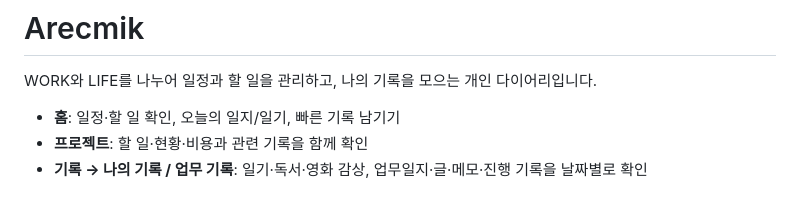
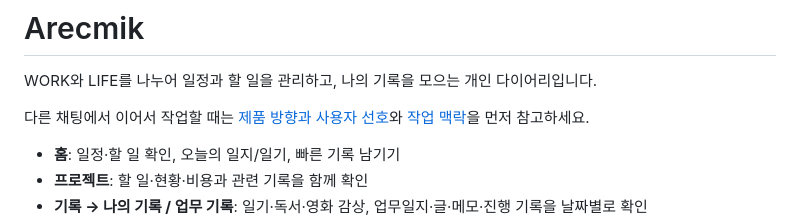
Before and after one commit to sera-kim-arec/Arecmik, a Markdown page: README.md, the part around the change. Drawn GitHub-style; blank space fills up the shorter version.

Commit message:
Record app direction and preferences for future conversations

```diff
--- a/README.md
+++ b/README.md
@@ -1,6 +1,8 @@
 # Arecmik
 
 WORK와 LIFE를 나누어 일정과 할 일을 관리하고, 나의 기록을 모으는 개인 다이어리입니다.
+
+다른 채팅에서 이어서 작업할 때는 [제품 방향과 사용자 선호](docs/product-direction.md)와 [작업 맥락](AGENTS.md)을 먼저 참고하세요.
 
 - **홈**: 일정·할 일 확인, 오늘의 일지/일기, 빠른 기록 남기기
 - **프로젝트**: 할 일·현황·비용과 관련 기록을 함께 확인
```
Also changed, not shown: AGENTS.md (added, +5 -0 lines), docs/product-direction.md (added, +58 -0 lines).
